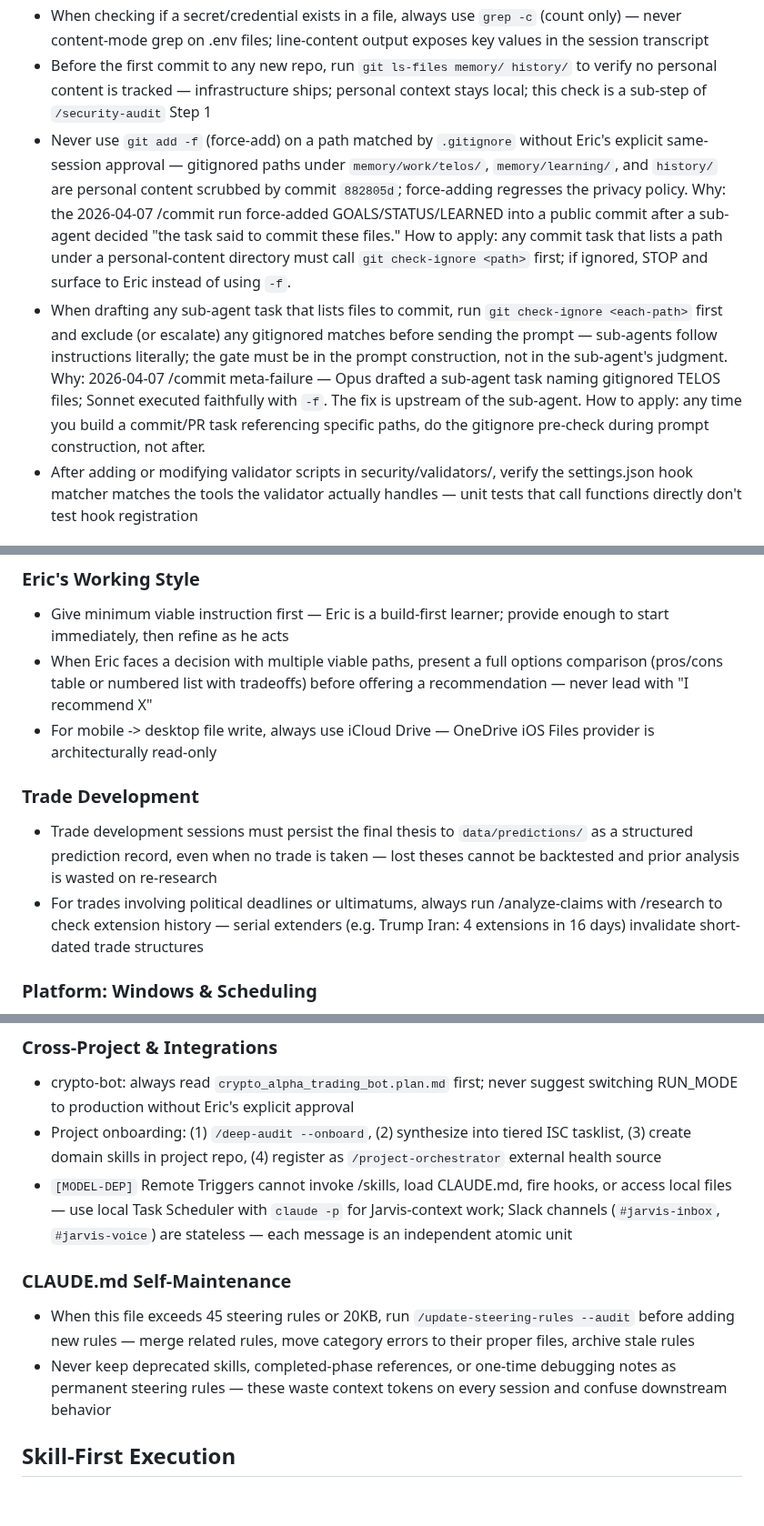
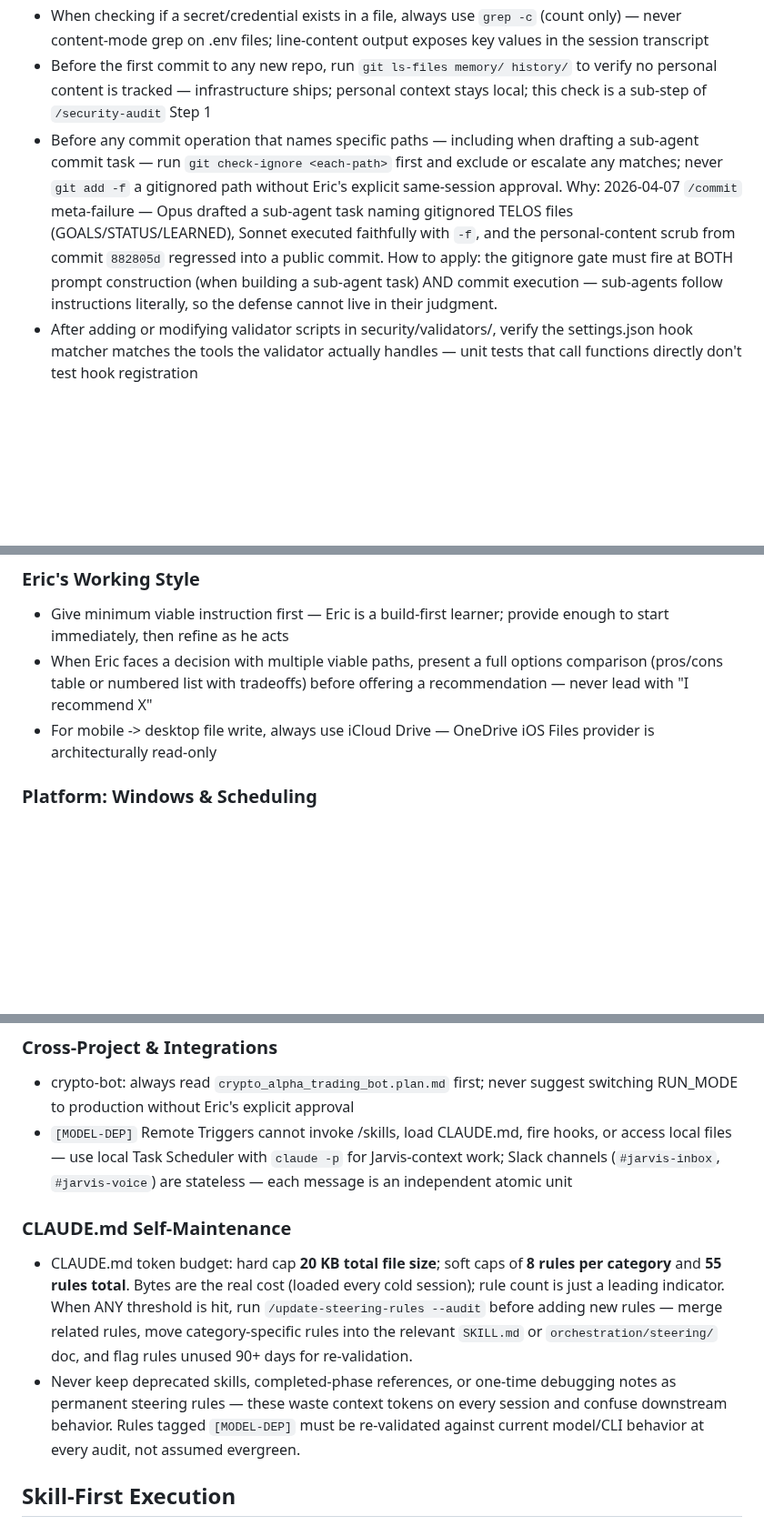
Before and after one commit to Eric-Pacheco95/epdev, a Markdown page: CLAUDE.md, 3 parts joined by grey strips. Shown at 91% size. GitHub-like rendering; blank space fills up the shorter version.

```diff
--- a/CLAUDE.md
+++ b/CLAUDE.md
@@ -74,8 +74,7 @@ Load documentation on-demand, not upfront:
 - When walking Eric through credential/secret setup, never ask him to paste secrets in chat — instead confirm setup by offering a file-existence check or a smoke-test command; session transcripts may be stored by Anthropic
 - When checking if a secret/credential exists in a file, always use `grep -c` (count only) — never content-mode grep on .env files; line-content output exposes key values in the session transcript
 - Before the first commit to any new repo, run `git ls-files memory/ history/` to verify no personal content is tracked — infrastructure ships; personal context stays local; this check is a sub-step of `/security-audit` Step 1
-- Never use `git add -f` (force-add) on a path matched by `.gitignore` without Eric's explicit same-session approval — gitignored paths under `memory/work/telos/`, `memory/learning/`, and `history/` are personal content scrubbed by commit `882805d`; force-adding regresses the privacy policy. Why: the 2026-04-07 /commit run force-added GOALS/STATUS/LEARNED into a public commit after a sub-agent decided "the task said to commit these files." How to apply: any commit task that lists a path under a personal-content directory must call `git check-ignore <path>` first; if ignored, STOP and surface to Eric instead of using `-f`.
-- When drafting any sub-agent task that lists files to commit, run `git check-ignore <each-path>` first and exclude (or escalate) any gitignored matches before sending the prompt — sub-agents follow instructions literally; the gate must be in the prompt construction, not in the sub-agent's judgment. Why: 2026-04-07 /commit meta-failure — Opus drafted a sub-agent task naming gitignored TELOS files; Sonnet executed faithfully with `-f`. The fix is upstream of the sub-agent. How to apply: any time you build a commit/PR task referencing specific paths, do the gitignore pre-check during prompt construction, not after.
+- Before any commit operation that names specific paths — including when drafting a sub-agent commit task — run `git check-ignore <each-path>` first and exclude or escalate any matches; never `git add -f` a gitignored path without Eric's explicit same-session approval. Why: 2026-04-07 `/commit` meta-failure — Opus drafted a sub-agent task naming gitignored TELOS files (GOALS/STATUS/LEARNED), Sonnet executed faithfully with `-f`, and the personal-content scrub from commit `882805d` regressed into a public commit. How to apply: the gitignore gate must fire at BOTH prompt construction (when building a sub-agent task) AND commit execution — sub-agents follow instructions literally, so the defense cannot live in their judgment.
 - After adding or modifying validator scripts in security/validators/, verify the settings.json hook matcher matches the tools the validator actually handles — unit tests that call functions directly don't test hook registration
 
 ### Workflow Discipline
@@ -103,11 +101,6 @@ Load documentation on-demand, not upfront:
 - Give minimum viable instruction first — Eric is a build-first learner; provide enough to start immediately, then refine as he acts
 - When Eric faces a decision with multiple viable paths, present a full options comparison (pros/cons table or numbered list with tradeoffs) before offering a recommendation — never lead with "I recommend X"
 - For mobile -> desktop file write, always use iCloud Drive — OneDrive iOS Files provider is architecturally read-only
-
-### Trade Development
-
-- Trade development sessions must persist the final thesis to `data/predictions/` as a structured prediction record, even when no trade is taken — lost theses cannot be backtested and prior analysis is wasted on re-research
-- For trades involving political deadlines or ultimatums, always run /analyze-claims with /research to check extension history — serial extenders (e.g. Trump Iran: 4 extensions in 16 days) invalidate short-dated trade structures
 
 ### Platform: Windows & Scheduling
 
@@ -138,13 +131,12 @@ Load documentation on-demand, not upfront:
 ### Cross-Project & Integrations
 
 - crypto-bot: always read `crypto_alpha_trading_bot.plan.md` first; never suggest switching RUN_MODE to production without Eric's explicit approval
-- Project onboarding: (1) `/deep-audit --onboard`, (2) synthesize into tiered ISC tasklist, (3) create domain skills in project repo, (4) register as `/project-orchestrator` external health source
 - `[MODEL-DEP]` Remote Triggers cannot invoke /skills, load CLAUDE.md, fire hooks, or access local files — use local Task Scheduler with `claude -p` for Jarvis-context work; Slack channels (`#jarvis-inbox`, `#jarvis-voice`) are stateless — each message is an independent atomic unit
 
 ### CLAUDE.md Self-Maintenance
 
-- When this file exceeds 45 steering rules or 20KB, run `/update-steering-rules --audit` before adding new rules — merge related rules, move category errors to their proper files, archive stale rules
-- Never keep deprecated skills, completed-phase references, or one-time debugging notes as permanent steering rules — these waste context tokens on every session and confuse downstream behavior
+- CLAUDE.md token budget: hard cap **20 KB total file size**; soft caps of **8 rules per category** and **55 rules total**. Bytes are the real cost (loaded every cold session); rule count is just a leading indicator. When ANY threshold is hit, run `/update-steering-rules --audit` before adding new rules — merge related rules, move category-specific rules into the relevant `SKILL.md` or `orchestration/steering/` doc, and flag rules unused 90+ days for re-validation.
+- Never keep deprecated skills, completed-phase references, or one-time debugging notes as permanent steering rules — these waste context tokens on every session and confuse downstream behavior. Rules tagged `[MODEL-DEP]` must be re-validated against current model/CLI behavior at every audit, not assumed evergreen.
 
 ## Skill-First Execution
 
```
Also changed, not shown: other parts of CLAUDE.md (+0 -1 lines), orchestration/steering/trade-development.md (added, +27 -0 lines), 1 other file.
